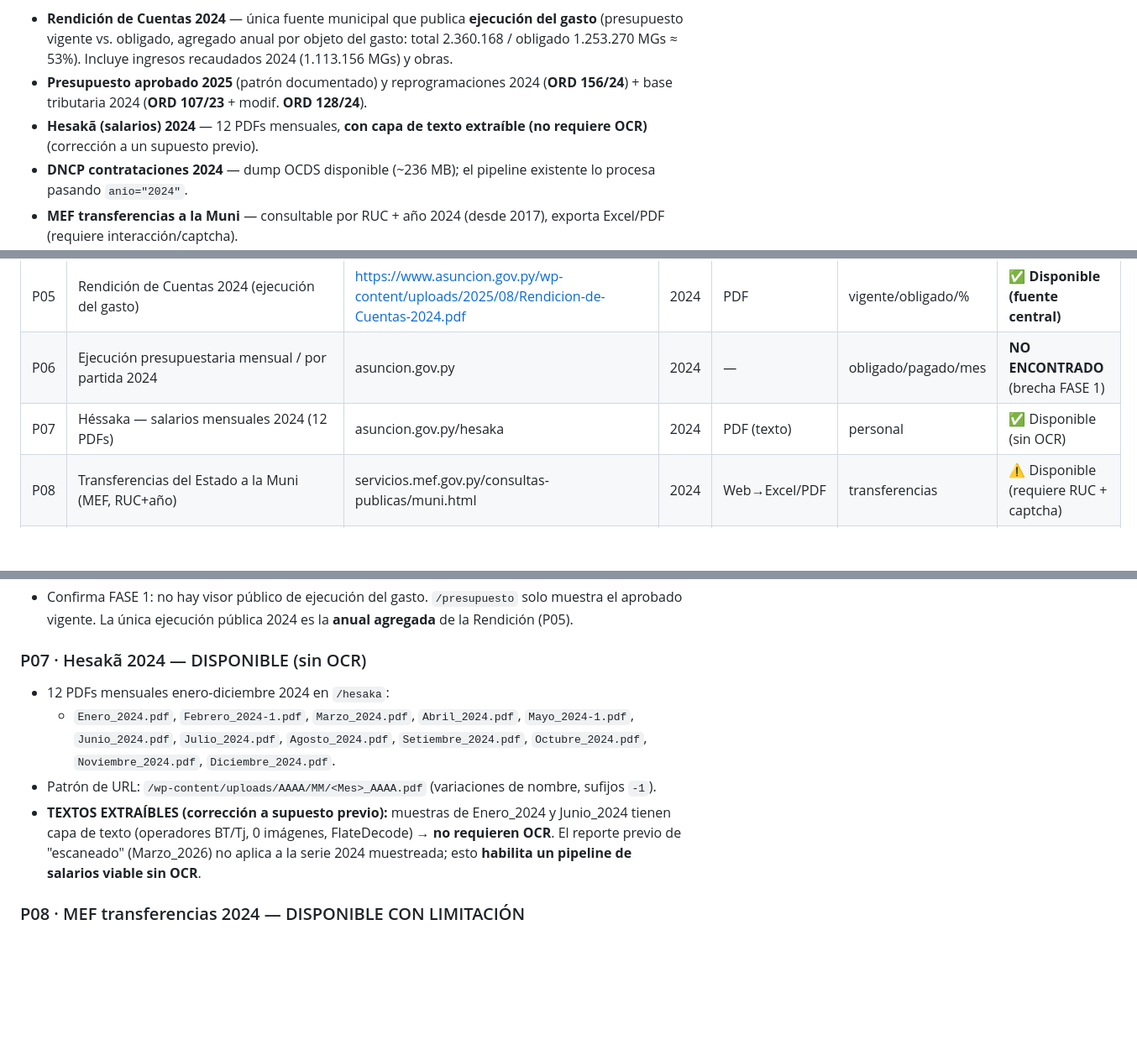
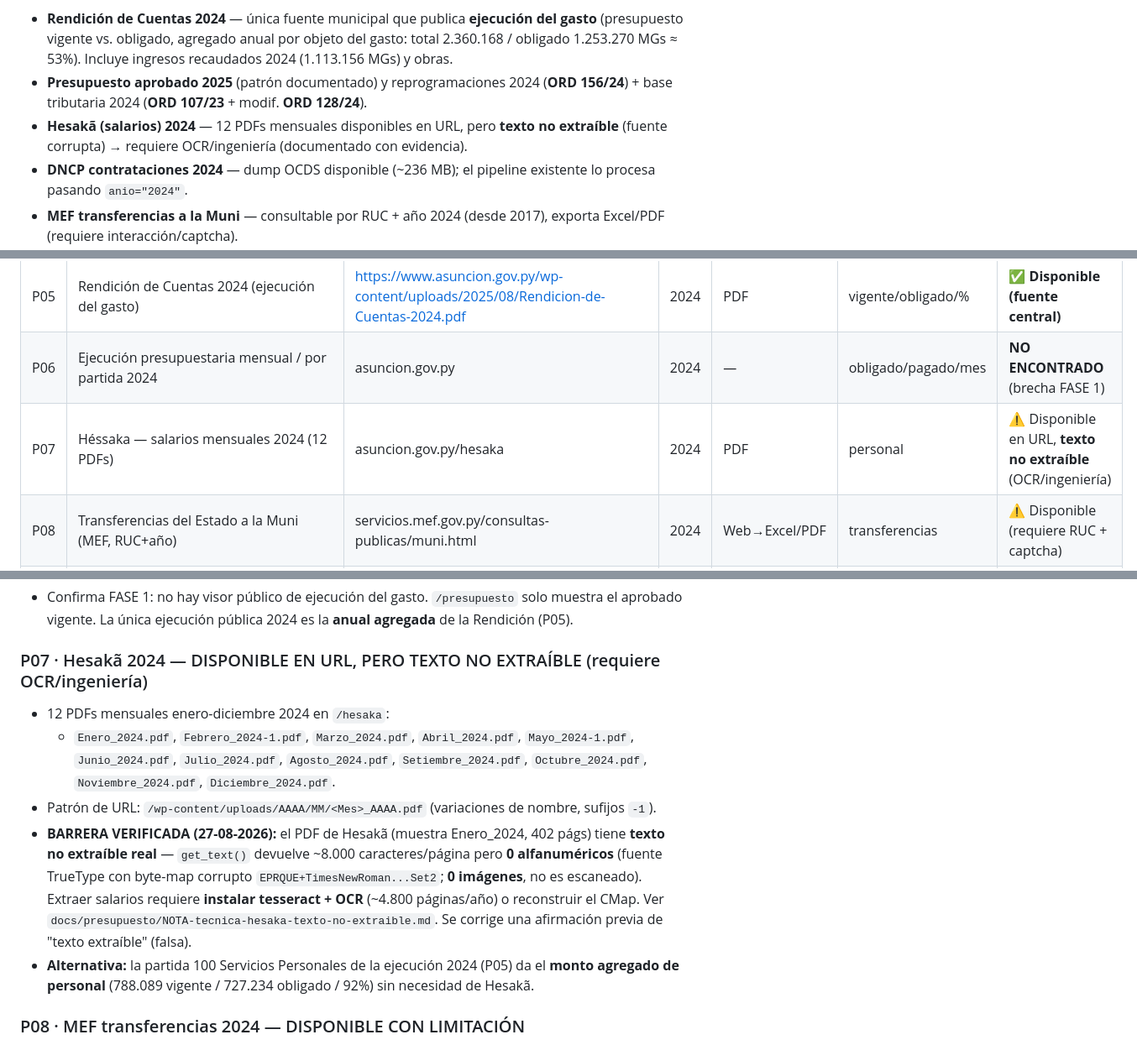
Before and after one commit to miravosqueinteresante/datos-publicos, a Markdown page: docs/presupuesto/FUENTES_2024.md, 3 parts joined by grey strips. Shown at 84% size. GitHub-like rendering; blank space fills up the shorter version.

Commit message:
docs: document Hesaka text-not-extractable barrier (verified) and budget 2024 updates

```diff
--- a/docs/presupuesto/FUENTES_2024.md
+++ b/docs/presupuesto/FUENTES_2024.md
@@ -14,7 +14,7 @@ El ciclo presupuestario 2024 de la Municipalidad de Asunción es **parcialmente
 **DISPONIBLE (verificado):**
 - **Rendición de Cuentas 2024** — única fuente municipal que publica **ejecución del gasto** (presupuesto vigente vs. obligado, agregado anual por objeto del gasto: total 2.360.168 / obligado 1.253.270 MGs ≈ 53%). Incluye ingresos recaudados 2024 (1.113.156 MGs) y obras.
 - **Presupuesto aprobado 2025** (patrón documentado) y reprogramaciones 2024 (**ORD 156/24**) + base tributaria 2024 (**ORD 107/23** + modif. **ORD 128/24**).
-- **Hesakã (salarios) 2024** — 12 PDFs mensuales, **con capa de texto extraíble (no requiere OCR)** (corrección a un supuesto previo).
+- **Hesakã (salarios) 2024** — 12 PDFs mensuales disponibles en URL, pero **texto no extraíble** (fuente corrupta) → requiere OCR/ingeniería (documentado con evidencia).
 - **DNCP contrataciones 2024** — dump OCDS disponible (~236 MB); el pipeline existente lo procesa pasando `anio="2024"`.
 - **MEF transferencias a la Muni** — consultable por RUC + año 2024 (desde 2017), exporta Excel/PDF (requiere interacción/captcha).
 
@@ -36,7 +36,7 @@ El ciclo presupuestario 2024 de la Municipalidad de Asunción es **parcialmente
 | P04 | ORD 107/23 + ORD 128/24 — General de Tributos / base de ingresos 2024 | asuncion.gov.py/ordenanzas | 2024 | PDF | ingresos | ✅ Disponible |
 | P05 | Rendición de Cuentas 2024 (ejecución del gasto) | https://www.asuncion.gov.py/wp-content/uploads/2025/08/Rendicion-de-Cuentas-2024.pdf | 2024 | PDF | vigente/obligado/% | ✅ **Disponible (fuente central)** |
 | P06 | Ejecución presupuestaria mensual / por partida 2024 | asuncion.gov.py | 2024 | — | obligado/pagado/mes | **NO ENCONTRADO** (brecha FASE 1) |
-| P07 | Héssaka — salarios mensuales 2024 (12 PDFs) | asuncion.gov.py/hesaka | 2024 | PDF (texto) | personal | ✅ Disponible (sin OCR) |
+| P07 | Héssaka — salarios mensuales 2024 (12 PDFs) | asuncion.gov.py/hesaka | 2024 | PDF | personal | ⚠️ Disponible en URL, **texto no extraíble** (OCR/ingeniería) |
 | P08 | Transferencias del Estado a la Muni (MEF, RUC+año) | servicios.mef.gov.py/consultas-publicas/muni.html | 2024 | Web→Excel/PDF | transferencias | ⚠️ Disponible (requiere RUC + captcha) |
 | P09 | Contrataciones DNCP 2024 (SICP 108) | contrataciones.gov.py/.../ocds/2024/masivo.zip | 2024 | CSV/OCDS | contratos/obras | ✅ Disponible (pipeline existente) |
 
@@ -80,11 +80,12 @@ El ciclo presupuestario 2024 de la Municipalidad de Asunción es **parcialmente
 ### P06 · Ejecución mensual/por partida 2024 — NO ENCONTRADO
 - Confirma FASE 1: no hay visor público de ejecución del gasto. `/presupuesto` solo muestra el aprobado vigente. La única ejecución pública 2024 es la **anual agregada** de la Rendición (P05).
 
-### P07 · Hesakã 2024 — DISPONIBLE (sin OCR)
+### P07 · Hesakã 2024 — DISPONIBLE EN URL, PERO TEXTO NO EXTRAÍBLE (requiere OCR/ingeniería)
 - 12 PDFs mensuales enero-diciembre 2024 en `/hesaka`:
   - `Enero_2024.pdf`, `Febrero_2024-1.pdf`, `Marzo_2024.pdf`, `Abril_2024.pdf`, `Mayo_2024-1.pdf`, `Junio_2024.pdf`, `Julio_2024.pdf`, `Agosto_2024.pdf`, `Setiembre_2024.pdf`, `Octubre_2024.pdf`, `Noviembre_2024.pdf`, `Diciembre_2024.pdf`.
 - Patrón de URL: `/wp-content/uploads/AAAA/MM/<Mes>_AAAA.pdf` (variaciones de nombre, sufijos `-1`).
-- **TEXTOS EXTRAÍBLES (corrección a supuesto previo):** muestras de Enero_2024 y Junio_2024 tienen capa de texto (operadores BT/Tj, 0 imágenes, FlateDecode) → **no requieren OCR**. El reporte previo de "escaneado" (Marzo_2026) no aplica a la serie 2024 muestreada; esto **habilita un pipeline de salarios viable sin OCR**.
+- **BARRERA VERIFICADA (27-08-2026):** el PDF de Hesakã (muestra Enero_2024, 402 págs) tiene **texto no extraíble real** — `get_text()` devuelve ~8.000 caracteres/página pero **0 alfanuméricos** (fuente TrueType con byte-map corrupto `EPRQUE+TimesNewRoman...Set2`; **0 imágenes**, no es escaneado). Extraer salarios requiere **instalar tesseract + OCR** (~4.800 páginas/año) o reconstruir el CMap. Ver `docs/presupuesto/NOTA-tecnica-hesaka-texto-no-extraible.md`. Se corrige una afirmación previa de "texto extraíble" (falsa).
+- **Alternativa:** la partida 100 Servicios Personales de la ejecución 2024 (P05) da el **monto agregado de personal** (788.089 vigente / 727.234 obligado / 92%) sin necesidad de Hesakã.
 
 ### P08 · MEF transferencias 2024 — DISPONIBLE CON LIMITACIÓN
 - URL: `https://servicios.mef.gov.py/consultas-publicas/muni.html`
```
Also changed, not shown: DATA_INVENTORY.md (+1 -1 lines), docs/presupuesto/NOTA-tecnica-hesaka-texto-no-extraible.md (added, +40 -0 lines).
